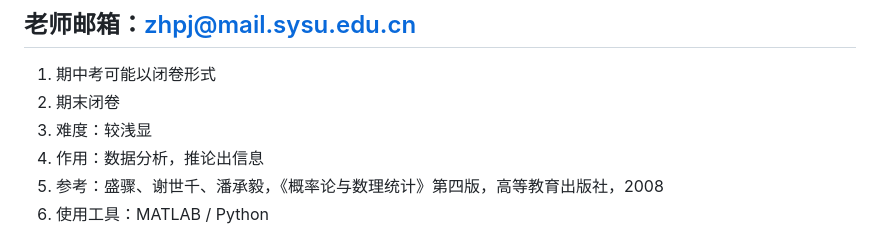
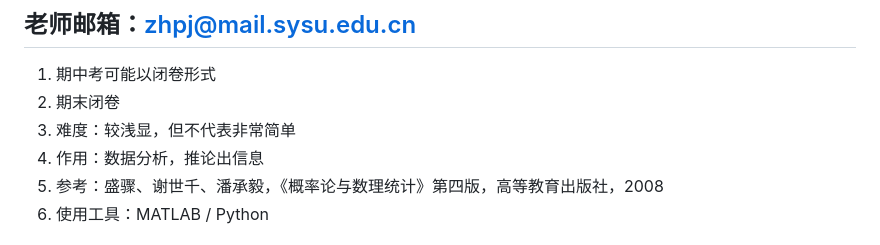
Before and after one commit to FFFengMJL/blog, a Markdown page: note/概统/2019.8.26.md, the part around the change. Rendered like a GitHub page.

```diff
--- a/note/概统/2019.8.26.md
+++ b/note/概统/2019.8.26.md
@@ -4,7 +4,7 @@
 
 1. 期中考可能以闭卷形式
 2. 期末闭卷
-3. 难度：较浅显
+3. 难度：较浅显，但不代表非常简单
 4. 作用：数据分析，推论出信息
 5. 参考：盛骤、谢世千、潘承毅，《概率论与数理统计》第四版，高等教育出版社，2008
 6. 使用工具：MATLAB / Python
```
Also changed, not shown: note/概统/2019.8.28.md (added, +43 -0 lines), images/概统/2019.8.28/区间划分.jpg (added), images/概统/2019.8.28/相对频率.jpg (added), images/概统/2019.8.28/非等长.jpg (added), images/概统/2019.8.28/非等长01.jpg (added).
